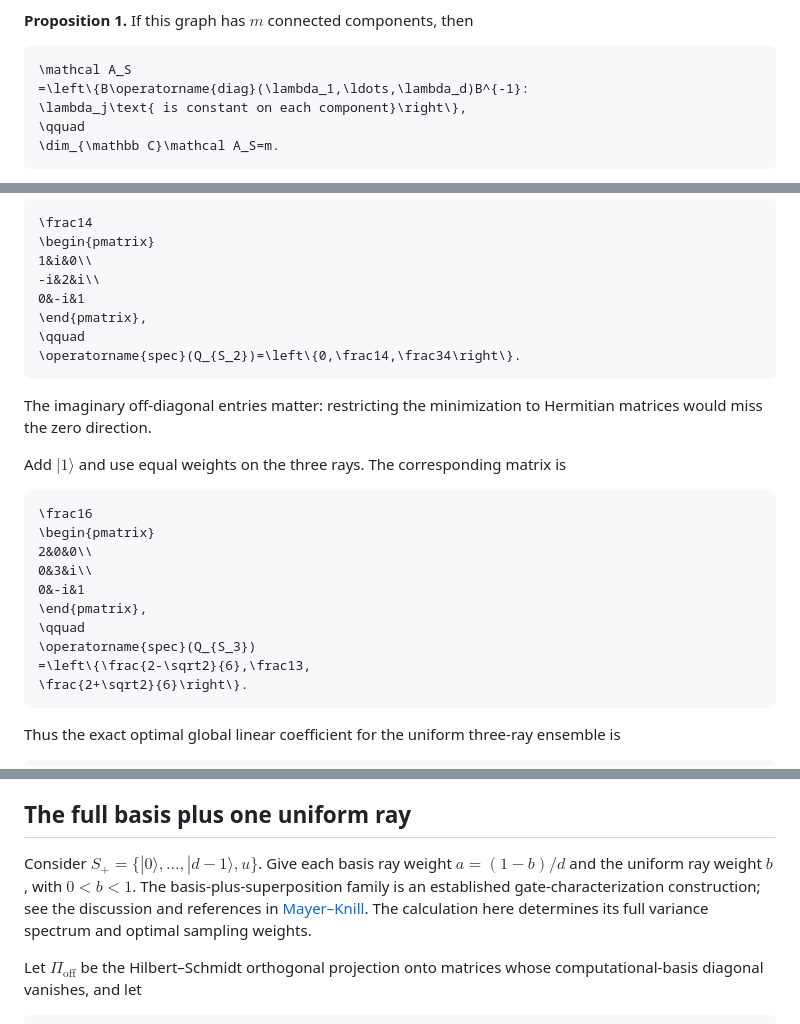
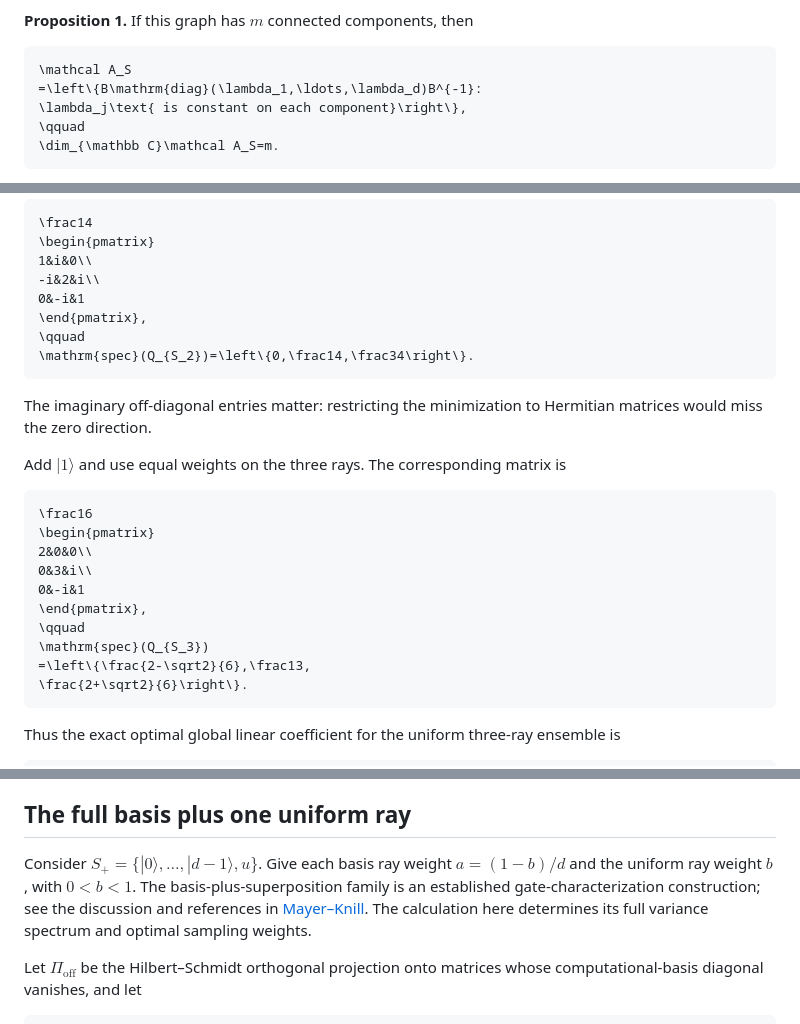
Before and after one commit to GoGoKo699/Quantum-Training-Robustness, a Markdown page: science/probe_geometry.md, 3 parts joined by grey strips. Drawn GitHub-style.

Commit message:
Repair hosted spectra, diagonal notation, and probe inequalities

````diff
--- a/science/probe_geometry.md
+++ b/science/probe_geometry.md
@@ -18,7 +18,7 @@ Construct a graph with vertices $`1,\ldots,d`$. Join $`j`$ and $`k`$ if some ext
 
 ```math
 \mathcal A_S
-=\left\{B\operatorname{diag}(\lambda_1,\ldots,\lambda_d)B^{-1}:
+=\left\{B\mathrm{diag}(\lambda_1,\ldots,\lambda_d)B^{-1}:
 \lambda_j\text{ is constant on each component}\right\},
 \qquad
 \dim_{\mathbb C}\mathcal A_S=m.
@@ -111,7 +111,7 @@ Use the orthonormal complex operator basis $`(\sigma_x,\sigma_y,\sigma_z)/\sqrt2
 0&-i&1
 \end{pmatrix},
 \qquad
-\operatorname{spec}(Q_{S_2})=\left\{0,\frac14,\frac34\right\}.
+\mathrm{spec}(Q_{S_2})=\left\{0,\frac14,\frac34\right\}.
 ```
 
 The imaginary off-diagonal entries matter: restricting the minimization to Hermitian matrices would miss the zero direction.
@@ -126,7 +126,7 @@ Add $`|1\rangle`$ and use equal weights on the three rays. The corresponding mat
 0&-i&1
 \end{pmatrix},
 \qquad
-\operatorname{spec}(Q_{S_3})
+\mathrm{spec}(Q_{S_3})
 =\left\{\frac{2-\sqrt2}{6},\frac13,
 \frac{2+\sqrt2}{6}\right\}.
 ```
@@ -209,7 +209,7 @@ The formula establishes a sharp small-error exponent for each fixed dimension. T
 
 ## The full basis plus one uniform ray
 
-Consider $`S_+=\{|0\rangle,\ldots,|d-1\rangle,u\}`$. Give each basis ray weight $`a=(1-b)/d`$ and the uniform ray weight $`b`$, with $`0<b<1`$. The basis-plus-superposition family is an established gate-characterization construction; see the discussion and references in [Mayer–Knill](../references/RELATED_WORK.md#mayer-knill-2018). The calculation here determines its full variance spectrum and optimal sampling weights.
+Consider $`S_+=\{|0\rangle,\ldots,|d-1\rangle,u\}`$. Give each basis ray weight $`a=(1-b)/d`$ and the uniform ray weight $`b`$, with $`0\lt b\lt 1`$. The basis-plus-superposition family is an established gate-characterization construction; see the discussion and references in [Mayer–Knill](../references/RELATED_WORK.md#mayer-knill-2018). The calculation here determines its full variance spectrum and optimal sampling weights.
 
 Let $`\Pi_{\mathrm{off}}`$ be the Hilbert–Schmidt orthogonal projection onto matrices whose computational-basis diagonal vanishes, and let
 
````
Also changed, not shown: other parts of science/probe_geometry.md (+1 -1 lines).
